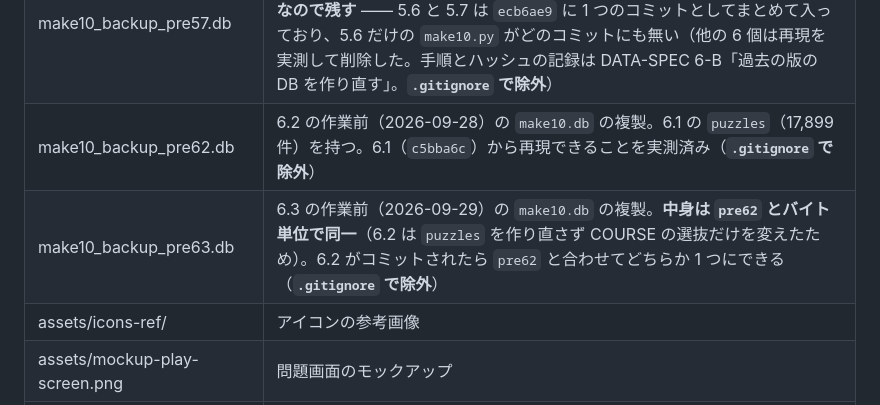
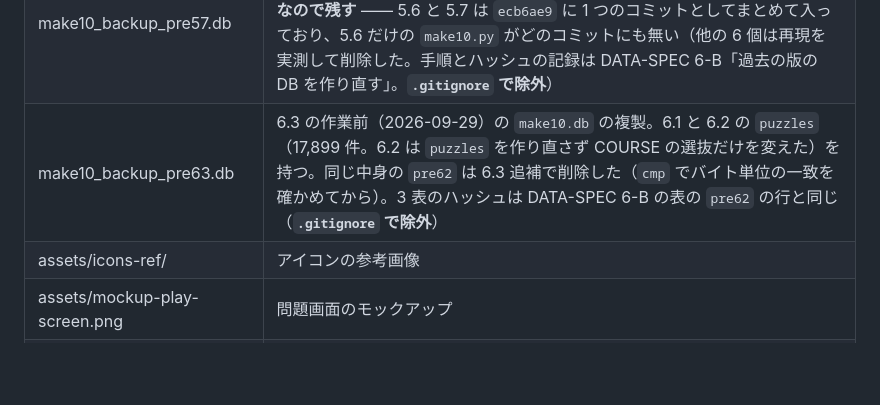
Before and after one commit to ihudodo-k/make10, a Markdown page: CLAUDE.md, the part around one of its changes. Drawn GitHub-style; blank space fills up the shorter version.

```diff
--- a/CLAUDE.md
+++ b/CLAUDE.md
@@ -22,8 +22,7 @@ Google Play で配布予定。
 | make10_puzzles.json | make10.db の `puzzles` 全行を書き出す JSON（生成物。形式は DATA-SPEC 8 章）。**ゲーム本体は読まない** ―― 5.2 で BLOB（DATA-SPEC 8-B）を index.html に埋め込む形にしたので、これは中身を人が見るための控え。`docs/` には置かないので配信もされない。**Git の管理下にある**（生成物だが除外していない）ので、`puzzles` を作り直したら `python make10.py export` で更新する |
 | make10_backup_pre52e.db | **generate をやり直さずに make10.db を復元するための DB**（`solutions` / `problems` は現行と同じ・`puzzles` は 5.2 前の 21,709 件）。複製に `annotate → curate → constrain` を流すと約 21 秒（実測 20.8 / 21.8 秒）で、3 表とも make10.db とハッシュ一致を確認済み（**`.gitignore` で除外**） |
 | make10_backup_pre57.db | 5.7 の作業前（2026-09-25）の `make10.db` の複製。5.6 の `score` と `puzzles`（17,793 件）を持つ。**コミットから再現できない唯一のバックアップなので残す** ―― 5.6 と 5.7 は `ecb6ae9` に 1 つのコミットとしてまとめて入っており、5.6 だけの `make10.py` がどのコミットにも無い（他の 6 個は再現を実測して削除した。手順とハッシュの記録は DATA-SPEC 6-B「過去の版の DB を作り直す」。**`.gitignore` で除外**） |
-| make10_backup_pre62.db | 6.2 の作業前（2026-09-28）の `make10.db` の複製。6.1 の `puzzles`（17,899 件）を持つ。6.1（`c5bba6c`）から再現できることを実測済み（**`.gitignore` で除外**） |
-| make10_backup_pre63.db | 6.3 の作業前（2026-09-29）の `make10.db` の複製。**中身は `pre62` とバイト単位で同一**（6.2 は `puzzles` を作り直さず COURSE の選抜だけを変えたため）。6.2 がコミットされたら `pre62` と合わせてどちらか 1 つにできる（**`.gitignore` で除外**） |
+| make10_backup_pre63.db | 6.3 の作業前（2026-09-29）の `make10.db` の複製。6.1 と 6.2 の `puzzles`（17,899 件。6.2 は `puzzles` を作り直さず COURSE の選抜だけを変えた）を持つ。同じ中身の `pre62` は 6.3 追補で削除した（`cmp` でバイト単位の一致を確かめてから）。3 表のハッシュは DATA-SPEC 6-B の表の `pre62` の行と同じ（**`.gitignore` で除外**） |
 | assets/icons-ref/ | アイコンの参考画像 |
 | assets/mockup-play-screen.png | 問題画面のモックアップ |
 | __pycache__/ | Python のキャッシュ（**`.gitignore` で除外**） |
```
Also changed, not shown: other parts of CLAUDE.md (+1 -0 lines), DATA-SPEC.md (+3 -1 lines).
